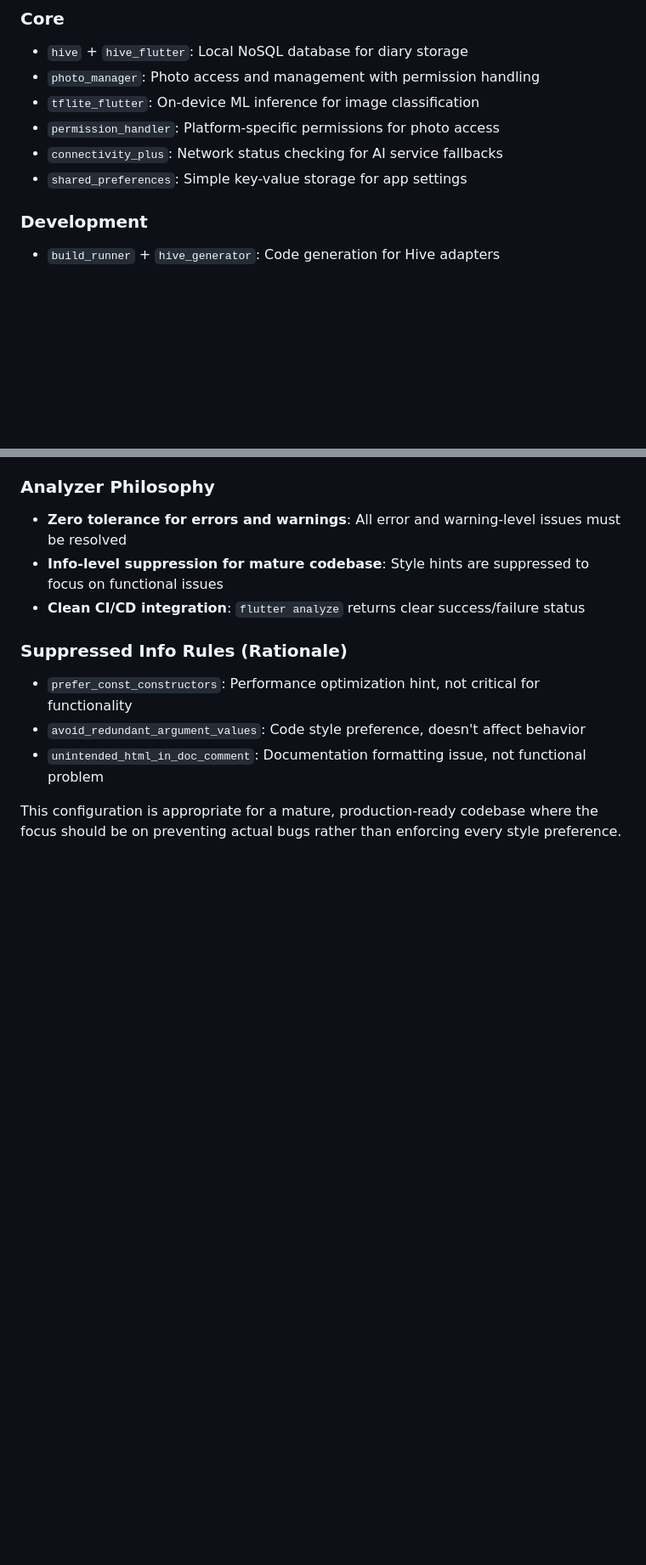
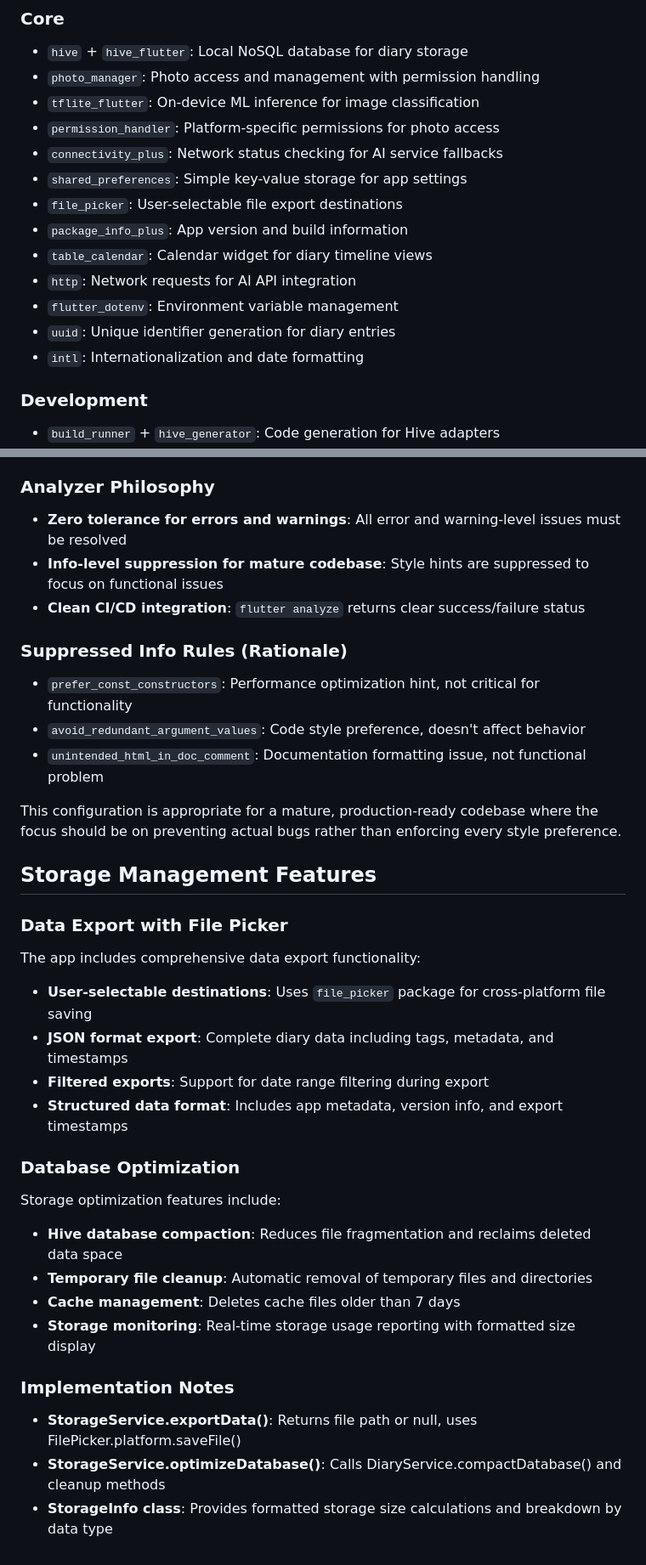
Before and after one commit to dai175/smart_photo_diary, a Markdown page: CLAUDE.md, 2 parts joined by grey strips. Shown at 85% size. GitHub-like rendering; blank space fills up the shorter version.

Commit message:
docs: update CLAUDE.md with latest features and development enhancements
- Add recent dependencies: file_picker, package_info_plus, table_calendar, etc.
- Document comprehensive dark mode support and card design unification
- Add database optimization and storage cleanup functionality documentation
- Include enhanced export feature with file picker integration
- Add Android build and deployment commands (ADB installation, app launch)
- Document storage management features including data export and optimization
- Update recent achievements to reflect latest development milestones

🤖 Generated with [Claude Code](https://claude.ai/code)

Co-Authored-By: Claude <noreply@anthropic.com>

```diff
--- a/CLAUDE.md
+++ b/CLAUDE.md
@@ -150,6 +156,13 @@ The app implements a **Result<T> pattern** for functional error handling, provid
 - `permission_handler`: Platform-specific permissions for photo access
 - `connectivity_plus`: Network status checking for AI service fallbacks
 - `shared_preferences`: Simple key-value storage for app settings
+- `file_picker`: User-selectable file export destinations
+- `package_info_plus`: App version and build information
+- `table_calendar`: Calendar widget for diary timeline views
+- `http`: Network requests for AI API integration
+- `flutter_dotenv`: Environment variable management
+- `uuid`: Unique identifier generation for diary entries
+- `intl`: Internationalization and date formatting
 
 ### Development
 - `build_runner` + `hive_generator`: Code generation for Hive adapters
@@ -416,3 +433,24 @@ The project uses a customized `analysis_options.yaml` configuration that:
 - `unintended_html_in_doc_comment`: Documentation formatting issue, not functional problem
 
 This configuration is appropriate for a mature, production-ready codebase where the focus should be on preventing actual bugs rather than enforcing every style preference.
+
+## Storage Management Features
+
+### Data Export with File Picker
+The app includes comprehensive data export functionality:
+- **User-selectable destinations**: Uses `file_picker` package for cross-platform file saving
+- **JSON format export**: Complete diary data including tags, metadata, and timestamps
+- **Filtered exports**: Support for date range filtering during export
+- **Structured data format**: Includes app metadata, version info, and export timestamps
+
+### Database Optimization
+Storage optimization features include:
+- **Hive database compaction**: Reduces file fragmentation and reclaims deleted data space
+- **Temporary file cleanup**: Automatic removal of temporary files and directories
+- **Cache management**: Deletes cache files older than 7 days
+- **Storage monitoring**: Real-time storage usage reporting with formatted size display
+
+### Implementation Notes
+- **StorageService.exportData()**: Returns file path or null, uses FilePicker.platform.saveFile()
+- **StorageService.optimizeDatabase()**: Calls DiaryService.compactDatabase() and cleanup methods
+- **StorageInfo class**: Provides formatted storage size calculations and breakdown by data type
```
Also changed, not shown: other parts of CLAUDE.md (+11 -1 lines).
